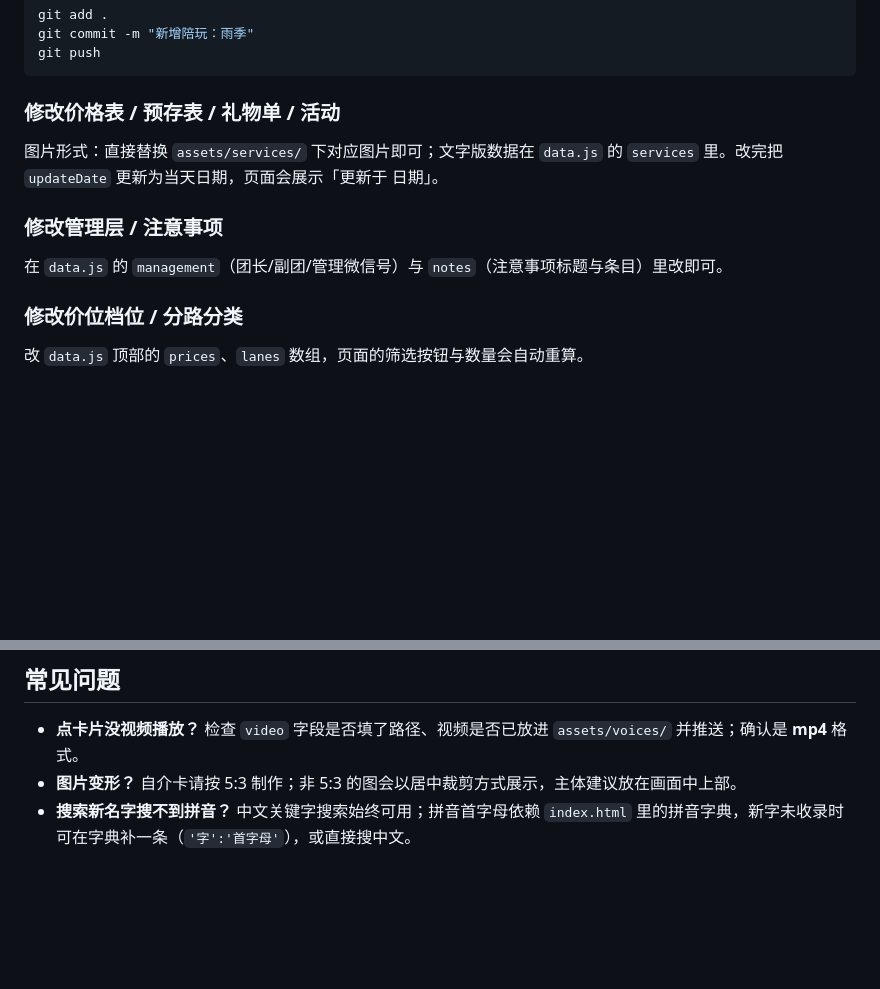
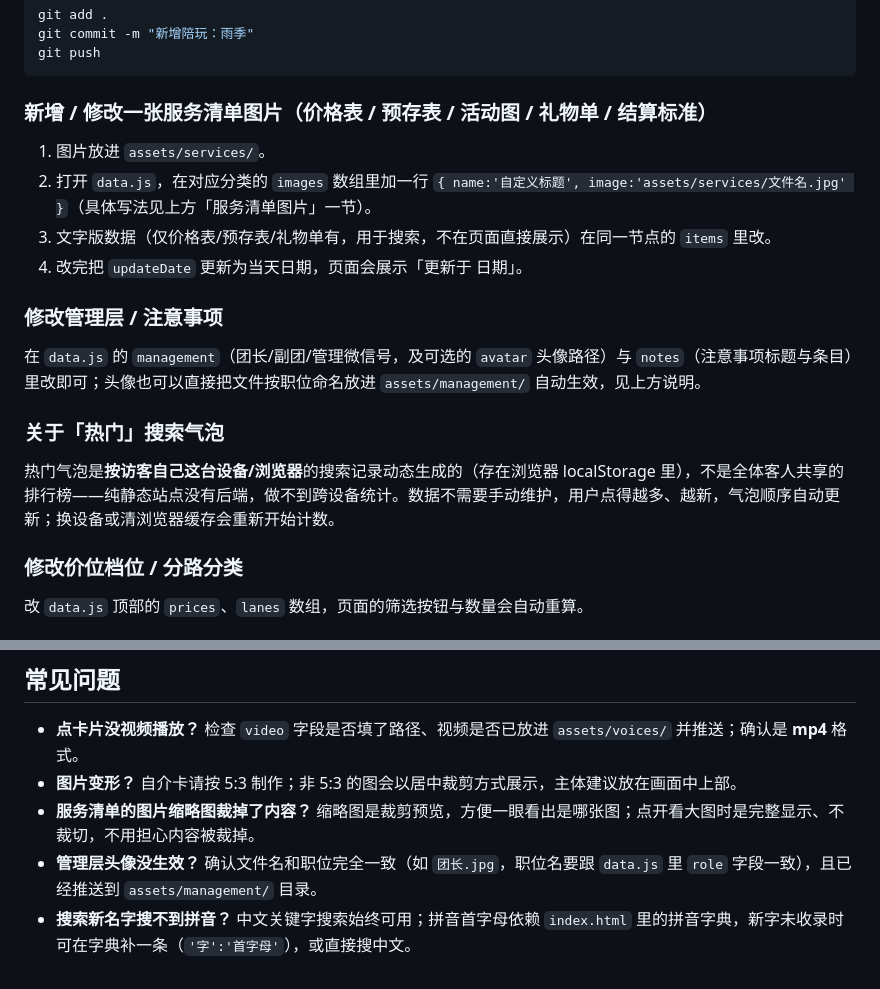
Before and after one commit to srhovo/dudu, a Markdown page: README.md, 2 parts joined by grey strips. Rendered like a GitHub page; blank space fills up the shorter version.

````diff
--- a/README.md
+++ b/README.md
@@ -78,10 +97,15 @@ git add .
 git commit -m "新增陪玩：雨季"
 git push
 ```
-### 修改价格表 / 预存表 / 礼物单 / 活动
-图片形式：直接替换 `assets/services/` 下对应图片即可；文字版数据在 `data.js` 的 `services` 里。改完把 `updateDate` 更新为当天日期，页面会展示「更新于 日期」。
+### 新增 / 修改一张服务清单图片（价格表 / 预存表 / 活动图 / 礼物单 / 结算标准）
+1. 图片放进 `assets/services/`。
+2. 打开 `data.js`，在对应分类的 `images` 数组里加一行 `{ name:'自定义标题', image:'assets/services/文件名.jpg' }`（具体写法见上方「服务清单图片」一节）。
+3. 文字版数据（仅价格表/预存表/礼物单有，用于搜索，不在页面直接展示）在同一节点的 `items` 里改。
+4. 改完把 `updateDate` 更新为当天日期，页面会展示「更新于 日期」。
 ### 修改管理层 / 注意事项
-在 `data.js` 的 `management`（团长/副团/管理微信号）与 `notes`（注意事项标题与条目）里改即可。
+在 `data.js` 的 `management`（团长/副团/管理微信号，及可选的 `avatar` 头像路径）与 `notes`（注意事项标题与条目）里改即可；头像也可以直接把文件按职位命名放进 `assets/management/` 自动生效，见上方说明。
+### 关于「热门」搜索气泡
+热门气泡是**按访客自己这台设备/浏览器**的搜索记录动态生成的（存在浏览器 localStorage 里），不是全体客人共享的排行榜——纯静态站点没有后端，做不到跨设备统计。数据不需要手动维护，用户点得越多、越新，气泡顺序自动更新；换设备或清浏览器缓存会重新开始计数。
 ### 修改价位档位 / 分路分类
 改 `data.js` 顶部的 `prices`、`lanes` 数组，页面的筛选按钮与数量会自动重算。
 ## 本地预览
@@ -93,4 +117,6 @@ python3 -m http.server 8080
 ## 常见问题
 - **点卡片没视频播放？** 检查 `video` 字段是否填了路径、视频是否已放进 `assets/voices/` 并推送；确认是 **mp4** 格式。
 - **图片变形？** 自介卡请按 5:3 制作；非 5:3 的图会以居中裁剪方式展示，主体建议放在画面中上部。
+- **服务清单的图片缩略图裁掉了内容？** 缩略图是裁剪预览，方便一眼看出是哪张图；点开看大图时是完整显示、不裁切，不用担心内容被裁掉。
+- **管理层头像没生效？** 确认文件名和职位完全一致（如 `团长.jpg`，职位名要跟 `data.js` 里 `role` 字段一致），且已经推送到 `assets/management/` 目录。
 - **搜索新名字搜不到拼音？** 中文关键字搜索始终可用；拼音首字母依赖 `index.html` 里的拼音字典，新字未收录时可在字典补一条（`'字':'首字母'`），或直接搜中文。
````
Also changed, not shown: other parts of README.md (+31 -12 lines).
